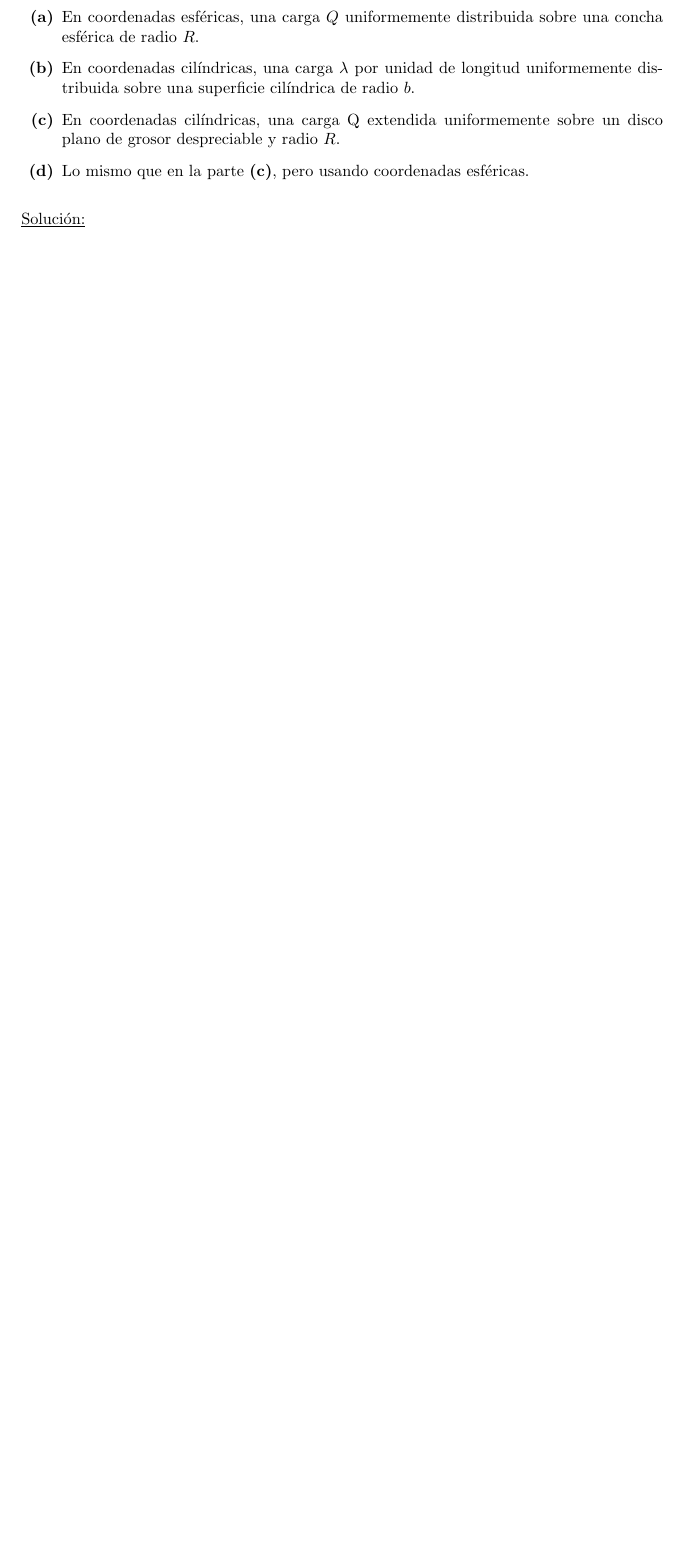
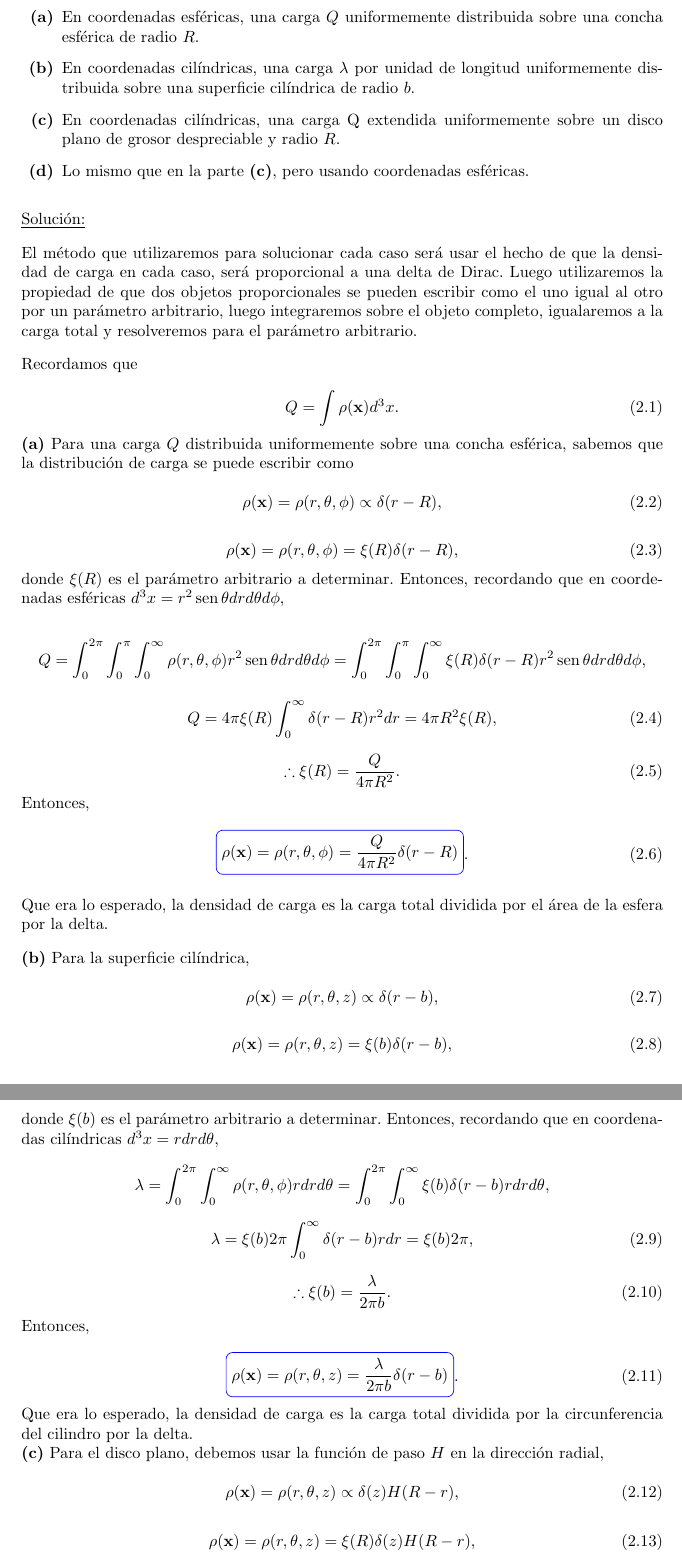
Before and after one commit to FavioVazquez/Electrodinamica-Clasica-PCF, a LaTeX problem sheet (Tarea1/Tarea1.tex): part of page 3 of 4 before the commit and two parts of pages 3 and 4 of 6 after it, the two joined at a grey line, cut so that both start at the same text, the shorter picture padded with empty space. Compiled offline with pdfLaTeX.

Commit message:
Finish problem 2 of homework 1

```diff
--- a/Tarea1/Tarea1.tex
+++ b/Tarea1/Tarea1.tex
@@ -269,3 +269,108 @@ $\rho(\mathbf{b}).$
 \vspace{.3cm}
 
 \underline{Solución:} \vspace{.3cm}
+
+El método que utilizaremos para solucionar cada caso será usar el hecho de que
+la densidad de carga en cada caso, será proporcional a una delta de Dirac. Luego
+utilizaremos la propiedad de que dos objetos proporcionales se pueden escribir
+como el uno igual al otro por un parámetro arbitrario, luego integraremos sobre
+el objeto completo, igualaremos a la carga total y resolveremos para el parámetro
+arbitrario.
+
+\vspace{.3cm}
+
+Recordamos que
+
+\begin{equation}
+ Q = \int \rho(\mathbf{x})d^3x.
+\end{equation}
+
+\textbf{(a)} Para una carga $Q$ distribuida uniformemente sobre una concha esférica,
+sabemos que la distribución de carga se puede escribir como
+
+\begin{equation}
+ \rho(\mathbf{x}) = \rho(r,\theta,\phi) \propto \delta(r-R),
+\end{equation}
+
+\begin{equation}
+ \rho(\mathbf{x}) =  \rho(r,\theta,\phi) = \xi(R)\delta(r-R),
+\end{equation}
+
+donde $\xi(R)$ es el parámetro arbitrario a determinar. Entonces, recordando que
+en coordenadas esféricas $d^3x = r^2\sen{\theta}dr d\theta d\phi$,
+
+\begin{equation*}
+ Q = \int_0^{2\pi} \int_0^\pi \int_0^\infty
+  \rho(r,\theta,\phi) r^2\sen{\theta}dr d\theta d\phi =
+  \int_0^{2\pi} \int_0^\pi \int_0^\infty \xi(R)\delta(r-R)
+  r^2\sen{\theta}dr d\theta d\phi,
+\end{equation*}
+
+\begin{equation}
+ Q = 4\pi\xi(R) \int_0^\infty \delta(r-R) r^2dr = 4\pi R^2 \xi(R),
+\end{equation}
+
+\begin{equation}
+\therefore \xi(R) = \frac{Q}{4\pi R^2}.
+\end{equation}
+
+Entonces,
+
+\begin{equation}
+ \boxed{\rho(\mathbf{x}) =  \rho(r,\theta,\phi) = \frac{Q}{4\pi R^2}\delta(r-R)}.
+\end{equation}
+
+\vspace{.3cm}
+
+Que era lo esperado, la densidad de carga es la carga total dividida por el área de
+la esfera por la delta.
+
+\vspace{.3cm}
+
+\textbf{(b)} Para la superficie cilíndrica,
+
+\begin{equation}
+ \rho(\mathbf{x}) =  \rho(r,\theta,z) \propto \delta(r - b),
+\end{equation}
+
+\begin{equation}
+ \rho(\mathbf{x}) =  \rho(r,\theta,z) = \xi(b) \delta(r - b),
+\end{equation}
+
+donde $\xi(b)$ es el parámetro arbitrario a determinar. Entonces, recordando que
+en coordenadas cilíndricas $d^3x = rdr d\theta$,
+
+\begin{equation*}
+ \lambda = \int_0^{2\pi} \int_0^\infty
+  \rho(r,\theta,\phi) rdr d\theta =
+  \int_0^{2\pi} \int_0^\infty \xi(b)\delta(r-b)
+  r drd\theta,
+\end{equation*}
+
+\begin{equation}
+ \lambda = \xi(b)2\pi \int_0^\infty \delta(r-b)rdr = \xi(b)2\pi,
+\end{equation}
+
+\begin{equation}
+ \therefore \xi(b) = \frac{\lambda}{2\pi b}.
+\end{equation}
+
+Entonces,
+
+\begin{equation}
+ \boxed{\rho(\mathbf{x}) =  \rho(r,\theta,z) = \frac{\lambda}{2\pi b}\delta(r - b)}.
+\end{equation}
+
+Que era lo esperado, la densidad de carga es la carga total dividida por la circunferencia
+del cilindro por la delta.
+
+\textbf{(c)} Para el disco plano, debemos usar la función de paso $H$ en la dirección
+radial,
+
+\begin{equation}
+ \rho(\mathbf{x}) =  \rho(r,\theta,z) \propto \delta(z)H(R-r),
+\end{equation}
+
+\begin{equation}
+ \rho(\mathbf{x}) =  \rho(r,\theta,z) = \xi(R) \delta(z)H(R-r),
+\end{equation}
```
Also changed, not shown: Tarea1/Tarea1.pdf, Tarea1/Tarea1.tex (68 more changed lines).
